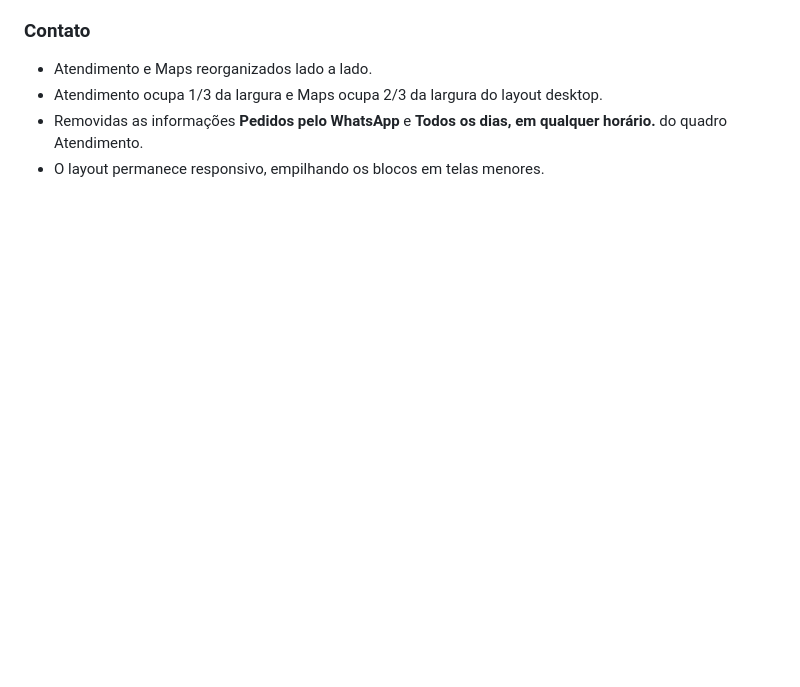
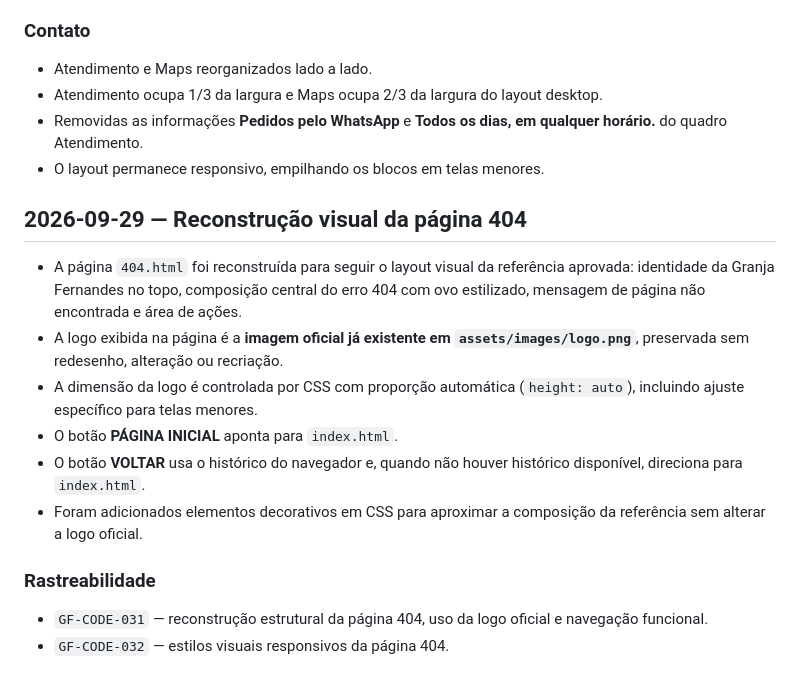
Before and after one commit to ibiblioconstantine/site-granjafernandes, a Markdown page: docs/CHANGELOG.md, the part around the change. GitHub-like rendering; blank space fills up the shorter version.

Commit message:
GF-DOC-044: registra reconstrução visual da página 404

```diff
--- a/docs/CHANGELOG.md
+++ b/docs/CHANGELOG.md
@@ -95,3 +95,17 @@ A documentação integral das decisões permanece no repositório privado de con
 - Atendimento ocupa 1/3 da largura e Maps ocupa 2/3 da largura do layout desktop.
 - Removidas as informações **Pedidos pelo WhatsApp** e **Todos os dias, em qualquer horário.** do quadro Atendimento.
 - O layout permanece responsivo, empilhando os blocos em telas menores.
+
+
+## 2026-09-29 — Reconstrução visual da página 404
+
+- A página `404.html` foi reconstruída para seguir o layout visual da referência aprovada: identidade da Granja Fernandes no topo, composição central do erro 404 com ovo estilizado, mensagem de página não encontrada e área de ações.
+- A logo exibida na página é a **imagem oficial já existente em `assets/images/logo.png`**, preservada sem redesenho, alteração ou recriação.
+- A dimensão da logo é controlada por CSS com proporção automática (`height: auto`), incluindo ajuste específico para telas menores.
+- O botão **PÁGINA INICIAL** aponta para `index.html`.
+- O botão **VOLTAR** usa o histórico do navegador e, quando não houver histórico disponível, direciona para `index.html`.
+- Foram adicionados elementos decorativos em CSS para aproximar a composição da referência sem alterar a logo oficial.
+
+### Rastreabilidade
+- `GF-CODE-031` — reconstrução estrutural da página 404, uso da logo oficial e navegação funcional.
+- `GF-CODE-032` — estilos visuais responsivos da página 404.
```
